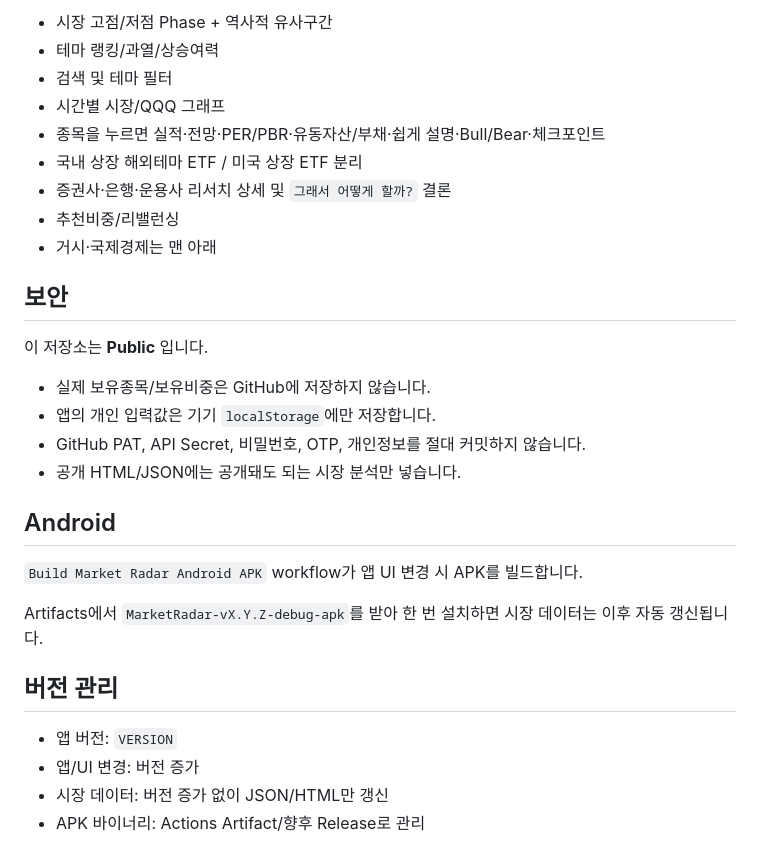
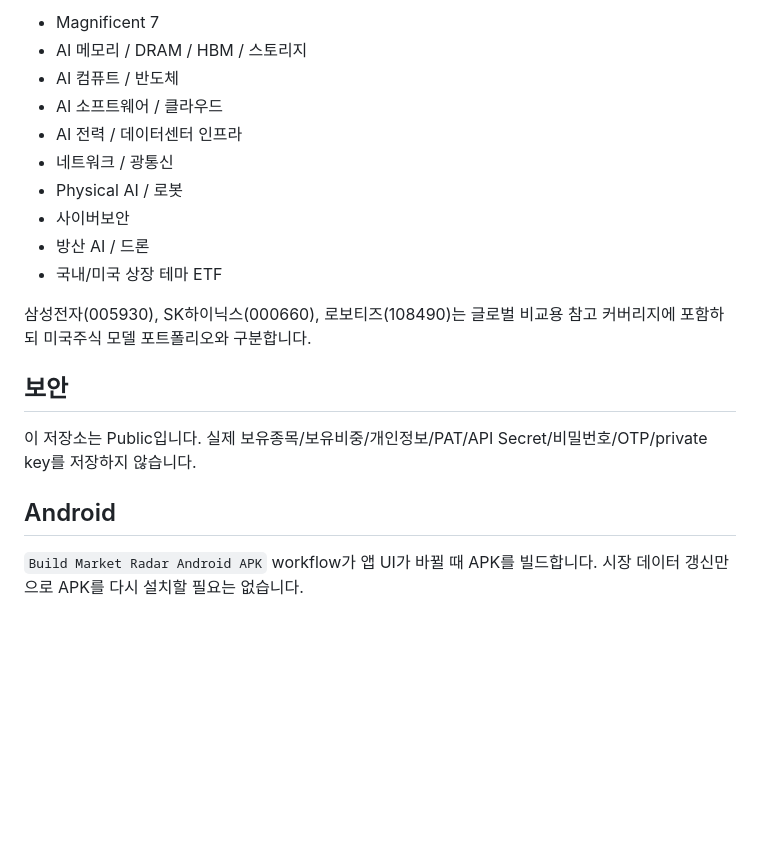
Before and after one commit to kimjae134679/stock, a Markdown page: README.md, the part around one of its changes. Rendered like a GitHub page; blank space fills up the shorter version.

```diff
--- a/README.md
+++ b/README.md
@@ -69,32 +68,21 @@ VERSION
 
-- 시장 고점/저점 Phase + 역사적 유사구간
-- 테마 랭킹/과열/상승여력
-- 검색 및 테마 필터
-- 시간별 시장/QQQ 그래프
-- 종목을 누르면 실적·전망·PER/PBR·유동자산/부채·쉽게 설명·Bull/Bear·체크포인트
-- 국내 상장 해외테마 ETF / 미국 상장 ETF 분리
-- 증권사·은행·운용사 리서치 상세 및 `그래서 어떻게 할까?` 결론
-- 추천비중/리밸런싱
-- 거시·국제경제는 맨 아래
+- Magnificent 7
+- AI 메모리 / DRAM / HBM / 스토리지
+- AI 컴퓨트 / 반도체
+- AI 소프트웨어 / 클라우드
+- AI 전력 / 데이터센터 인프라
+- 네트워크 / 광통신
+- Physical AI / 로봇
+- 사이버보안
+- 방산 AI / 드론
+- 국내/미국 상장 테마 ETF
+
+삼성전자(005930), SK하이닉스(000660), 로보티즈(108490)는 글로벌 비교용 참고 커버리지에 포함하되 미국주식 모델 포트폴리오와 구분합니다.
 
 ## 보안
 
-이 저장소는 **Public** 입니다.
-
-- 실제 보유종목/보유비중은 GitHub에 저장하지 않습니다.
-- 앱의 개인 입력값은 기기 `localStorage`에만 저장합니다.
-- GitHub PAT, API Secret, 비밀번호, OTP, 개인정보를 절대 커밋하지 않습니다.
-- 공개 HTML/JSON에는 공개돼도 되는 시장 분석만 넣습니다.
+이 저장소는 Public입니다. 실제 보유종목/보유비중/개인정보/PAT/API Secret/비밀번호/OTP/private key를 저장하지 않습니다.
 
 ## Android
 
-`Build Market Radar Android APK` workflow가 앱 UI 변경 시 APK를 빌드합니다.
-
-Artifacts에서 `MarketRadar-vX.Y.Z-debug-apk`를 받아 한 번 설치하면 시장 데이터는 이후 자동 갱신됩니다.
-
-## 버전 관리
-
-- 앱 버전: `VERSION`
-- 앱/UI 변경: 버전 증가
-- 시장 데이터: 버전 증가 없이 JSON/HTML만 갱신
-- APK 바이너리: Actions Artifact/향후 Release로 관리
+`Build Market Radar Android APK` workflow가 앱 UI가 바뀔 때 APK를 빌드합니다. 시장 데이터 갱신만으로 APK를 다시 설치할 필요는 없습니다.
```
Also changed, not shown: other parts of README.md (+44 -45 lines).
